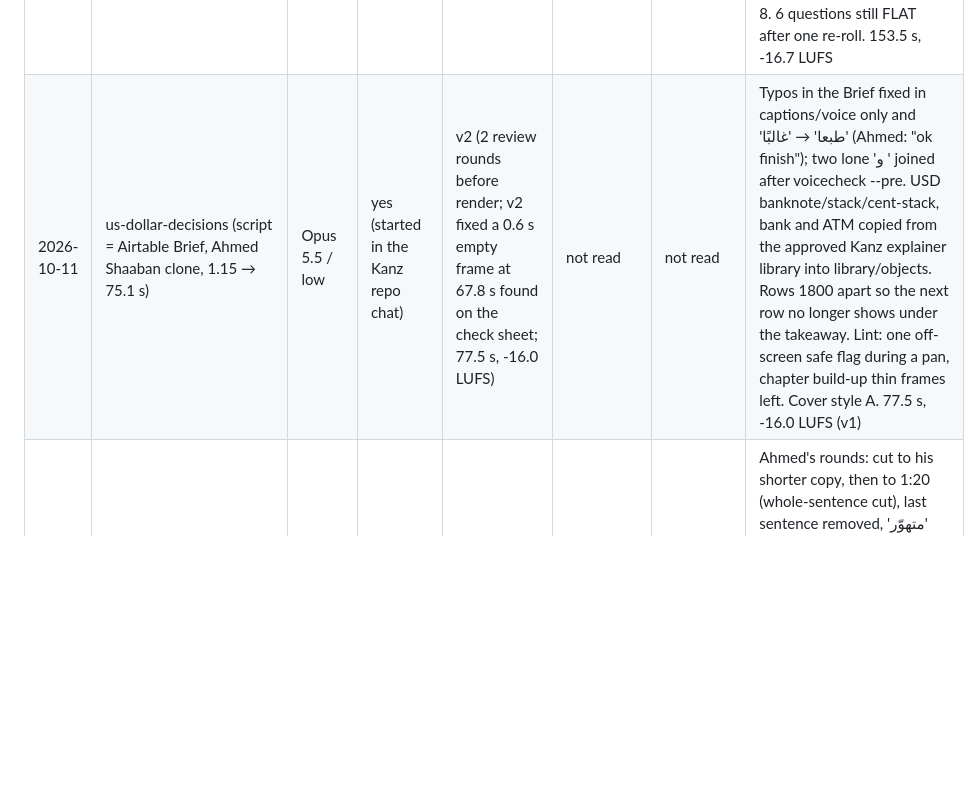
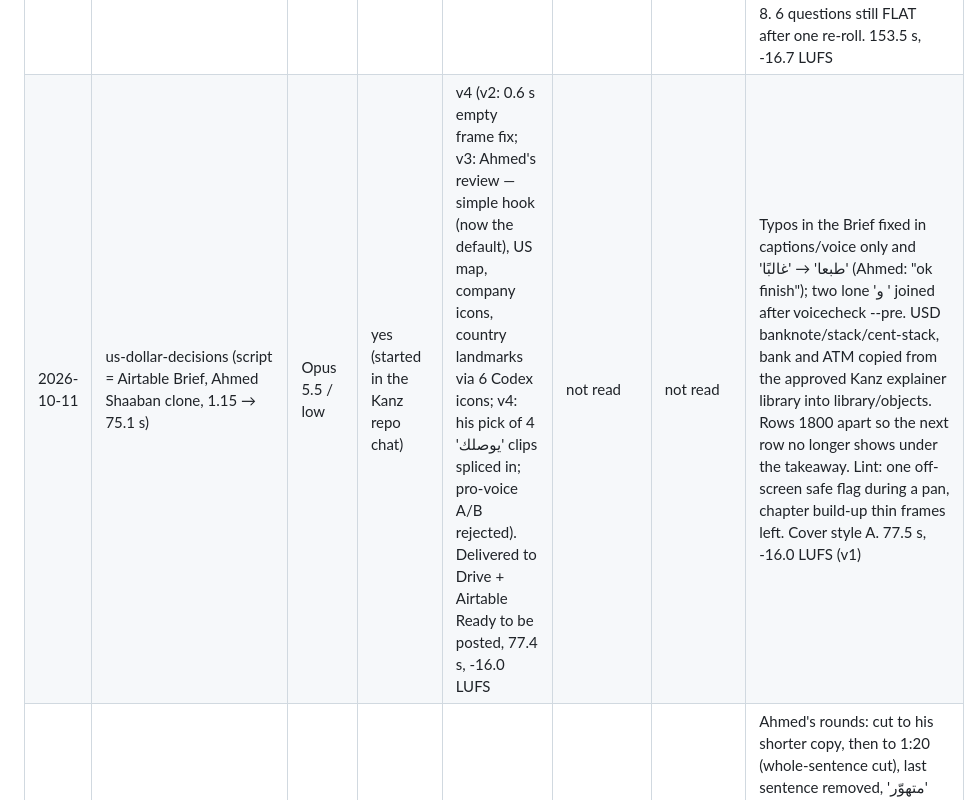
Before and after one commit to yasserr98/kanz-motion, a Markdown page: docs/EFFICIENCY.md, the part around the change. Rendered like a GitHub page; blank space fills up the shorter version.

Commit message:
US Dollar Decisions Reel v4 delivered: Drive + Airtable Ready to be posted
Co-Authored-By: Claude Opus 5.5 <noreply@anthropic.com>

```diff
--- a/docs/EFFICIENCY.md
+++ b/docs/EFFICIENCY.md
@@ -84,5 +84,5 @@ Agents: read the plan usage (the usage card in the Claude app, or the `get_usage
 | 2026-10-10 | real-estate-never-loses (script = Airtable <private-record-id> Brief, Ahmed Shaaban instant clone `UeQ9UTIKgN2rsbnqHH5w`, 1.15 → 75.8 s) | Opus 5.5 / low | yes | v1 (1 review fix round: 2 empty boards filled) | start not read; 56% at end (shared with a concurrent kanz-motion session) | start not read; ~7% → 8% during the session | First script-route Reel with Ahmed's cloned voice. Scene from 2026-10-05 reused; closing logo/wipe and top-left logo removed to match the recent Reels. 180/180 script words matched by TTS timestamps. -16.9 LUFS |
 | 2026-10-10 | real-estate-never-loses v2 (voice fix round, same session) | Opus 5.5 / low | no | v2 | not read separately | not read separately | Ahmed asked to find the VO faults: Scribe re-transcription vs script found all 7 he heard. Built engine/voicecheck.py (pre: script patterns; post: Scribe diff), library/voice/lexicon.json, per-paragraph TTS with real pauses + cache in tts.py. One fault still flagged FLAT (0:49.6 'تحت الإنشاء؟') after 3 tries; left for the ear. 86.0 s, -16.6 LUFS |
 | 2026-10-11 | emotional-trading (script = Airtable <private-record-id> Brief, Ahmed Shaaban clone, 1.15 → 151.2 s) | Opus 5.5 / low | yes | v1 (storyboard first, 2 review rounds before render) | start not read; 28% at end | start not read; 4% at end (weekly reset 2026-10-10) | Longest Reel so far (331 words). Storyboard shown before building. Genuine NBER w11243 screenshot for the 2005 study. Paper world twice, takeaway ending, cover style A. `make.py tts` crashed in voicecheck when its output was redirected (transcribe.py prints '→' under cp1252); ran with PYTHONIOENCODING=utf-8. 6 questions still FLAT after one re-roll. 153.5 s, -16.7 LUFS |
-| 2026-10-11 | us-dollar-decisions (script = Airtable <private-record-id> Brief, Ahmed Shaaban clone, 1.15 → 75.1 s) | Opus 5.5 / low | yes (started in the Kanz repo chat) | v2 (2 review rounds before render; v2 fixed a 0.6 s empty frame at 67.8 s found on the check sheet; 77.5 s, -16.0 LUFS) | not read | not read | Typos in the Brief fixed in captions/voice only and 'طبعا' → 'غالبًا' (Ahmed: "ok finish"); two lone 'و ' joined after voicecheck --pre. USD banknote/stack/cent-stack, bank and ATM copied from the approved Kanz explainer library into library/objects. Rows 1800 apart so the next row no longer shows under the takeaway. Lint: one off-screen safe flag during a pan, chapter build-up thin frames left. Cover style A. 77.5 s, -16.0 LUFS (v1) |
+| 2026-10-11 | us-dollar-decisions (script = Airtable <private-record-id> Brief, Ahmed Shaaban clone, 1.15 → 75.1 s) | Opus 5.5 / low | yes (started in the Kanz repo chat) | v4 (v2: 0.6 s empty frame fix; v3: Ahmed's review — simple hook (now the default), US map, company icons, country landmarks via 6 Codex icons; v4: his pick of 4 'يوصلك' clips spliced in; pro-voice A/B rejected). Delivered to Drive + Airtable Ready to be posted, 77.4 s, -16.0 LUFS | not read | not read | Typos in the Brief fixed in captions/voice only and 'طبعا' → 'غالبًا' (Ahmed: "ok finish"); two lone 'و ' joined after voicecheck --pre. USD banknote/stack/cent-stack, bank and ATM copied from the approved Kanz explainer library into library/objects. Rows 1800 apart so the next row no longer shows under the takeaway. Lint: one off-screen safe flag during a pan, chapter build-up thin frames left. Cover style A. 77.5 s, -16.0 LUFS (v1) |
 | 2026-10-11 | emotional-trading v2-v9 (same session) | Opus 5.5 / low | no | 8 more versions | not read separately | not read separately | Ahmed's rounds: cut to his shorter copy, then to 1:20 (whole-sentence cut), last sentence removed, 'متهوّر' fixed by splicing his chosen test clip, new hook copy (fact-checked), new defaults (smooth camera, mix 2), visual hook picked from 6 side-by-side renders; 3 new Codex objects. Voice paragraphs reused from cache each round (little ElevenLabs cost). 75.4 s, -16.1 LUFS |
```
